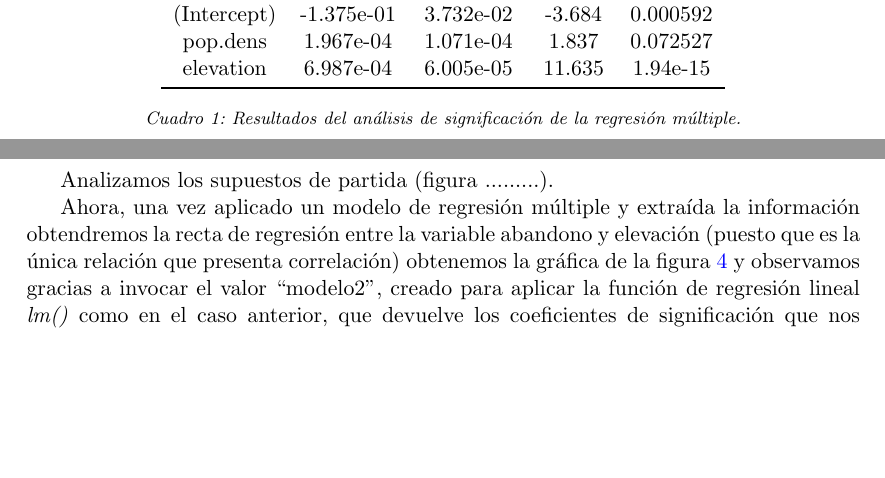
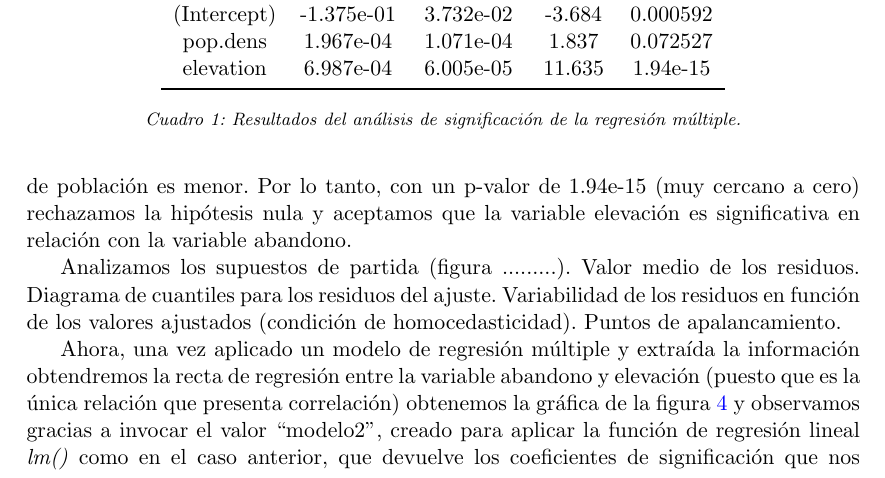
Before and after one commit to MarcosRial/Tecnicas_de_Analisis_MTT, a LaTeX document (03.Ejercicios/E2/Resolución/Resolucion_E2.tex): two parts of pages 3 and 4 of 4 before the commit and part of page 3 of 4 after it, the two joined at a grey line, cut so that both start at the same text, the shorter picture padded with empty space. Compiled offline with pdfLaTeX.

Commit message:
Explicación del modelo de regresión múltiple
Explicación más detallada del modelo de regresión múltiple y los
coeficientes de regresión.

```diff
--- a/03.Ejercicios/E2/Resolución/Resolucion_E2.tex
+++ b/03.Ejercicios/E2/Resolución/Resolucion_E2.tex
@@ -123,7 +123,7 @@ y=-0.1375+0.0002x_{1}+0.0007x_{2}
 \end{equation}
 \noindent siendo \textit{y} la variable abandono y $x_{1}$ y $x_2$ las variables densidad de población y elevación.
 
-De dicho modelo de regresión múltiple extraemos la información que nos permitirá saber que variable es significativa y cual no, en el caso de haberlas, respecto de la variable abandono. Observamos los coeficientes de regresión ofrecidos de el cuadro \ref{tab:coef.multi} donde vemos que existe una fuerte relación del abandono con la variable elevación, mientras que con la variable densidad de población es menor.
+De dicho modelo de regresión múltiple extraemos la información que nos permitirá saber que variable es significativa y cual no, en el caso de haberlas, respecto de la variable abandono. Partiendo con la H$_0$ de que no hay relación entre las variables, observamos los coeficientes de regresión ofrecidos de el cuadro \ref{tab:coef.multi} donde vemos que existe una fuerte relación del abandono con la variable elevación, mientras que con la variable densidad de población es menor. Por lo tanto, con un p-valor de 1.94e-15 (muy cercano a cero) rechazamos la hipótesis nula y aceptamos que la variable elevación es significativa en relación con la variable abandono.
 
 \begin{table}
 \centering
@@ -141,7 +141,7 @@ elevation & 6.987e-04 & 6.005e-05 & 11.635 & 1.94e-15\\
 \label{tab:coef.multi}
 \end{table}
 
-Analizamos los supuestos de partida (figura .........).
+Analizamos los supuestos de partida (figura .........). Valor medio de los residuos. Diagrama de cuantiles para los residuos del ajuste. Variabilidad de los residuos en función de los valores ajustados (condición de homocedasticidad). Puntos de apalancamiento.
 
 Ahora, una vez aplicado un modelo de regresión múltiple y extraída la información obtendremos la recta de regresión entre la variable abandono y elevación (puesto que es la única relación que presenta correlación) obtenemos la gráfica de la figura \ref{fig:lm2} y observamos gracias a invocar el valor ``modelo2'', creado para aplicar la función de regresión lineal \textit{lm()} como en el caso anterior, que devuelve los coeficientes de significación que nos permiten obtener la recta de regresión:
 \begin{equation}
```
Also changed, not shown: 03.Ejercicios/E2/Resolución/Resolucion_E2.pdf, 4 other files.
